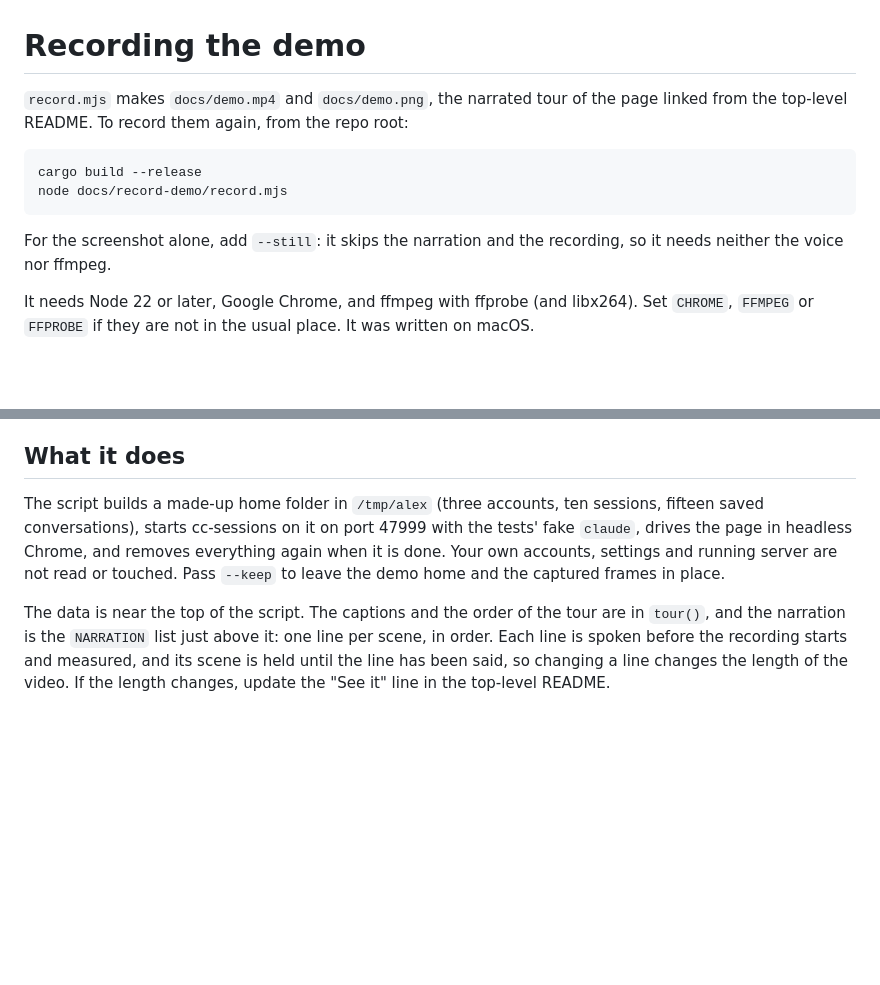
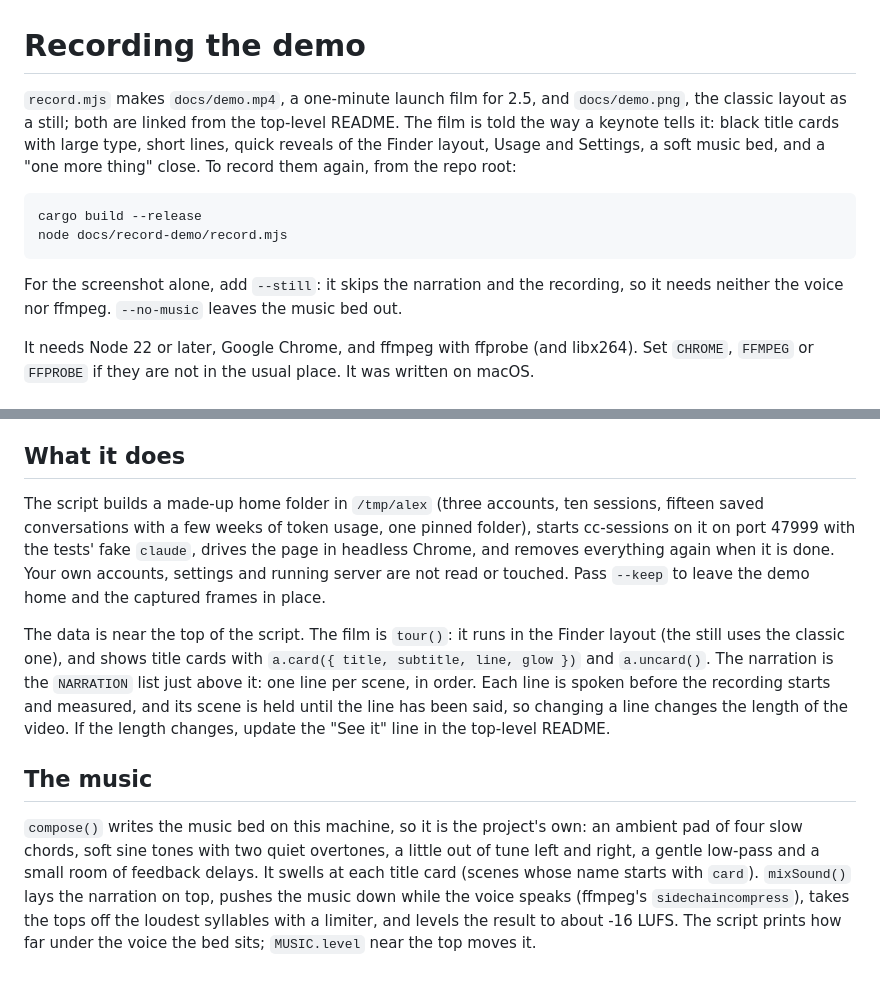
Before and after one commit to barath-dev/cc-sessions, a Markdown page: docs/record-demo/README.md, 2 parts joined by grey strips. Drawn GitHub-style; blank space fills up the shorter version.

````diff
--- a/docs/record-demo/README.md
+++ b/docs/record-demo/README.md
@@ -1,7 +1,10 @@
 # Recording the demo
 
-`record.mjs` makes `docs/demo.mp4` and `docs/demo.png`, the narrated tour of the page
-linked from the top-level README. To record them again, from the repo root:
+`record.mjs` makes `docs/demo.mp4`, a one-minute launch film for 2.5, and `docs/demo.png`,
+the classic layout as a still; both are linked from the top-level README. The film is told
+the way a keynote tells it: black title cards with large type, short lines, quick reveals
+of the Finder layout, Usage and Settings, a soft music bed, and a "one more thing" close.
+To record them again, from the repo root:
 
 ```sh
 cargo build --release
@@ -9,7 +12,7 @@ node docs/record-demo/record.mjs
 ```
 
 For the screenshot alone, add `--still`: it skips the narration and the recording, so
-it needs neither the voice nor ffmpeg.
+it needs neither the voice nor ffmpeg. `--no-music` leaves the music bed out.
 
 It needs Node 22 or later, Google Chrome, and ffmpeg with ffprobe (and libx264). Set
 `CHROME`, `FFMPEG` or `FFPROBE` if they are not in the usual place. It was written on macOS.
@@ -42,13 +45,26 @@ finished track is levelled to about -16 LUFS with its true peak under -1.5 dB.
 ## What it does
 
 The script builds a made-up home folder in `/tmp/alex` (three accounts, ten sessions,
-fifteen saved conversations), starts cc-sessions on it on port 47999 with the tests' fake
-`claude`, drives the page in headless Chrome, and removes everything again when it is
-done. Your own accounts, settings and running server are not read or touched. Pass
-`--keep` to leave the demo home and the captured frames in place.
+fifteen saved conversations with a few weeks of token usage, one pinned folder), starts
+cc-sessions on it on port 47999 with the tests' fake `claude`, drives the page in headless
+Chrome, and removes everything again when it is done. Your own accounts, settings and
+running server are not read or touched. Pass `--keep` to leave the demo home and the
+captured frames in place.
 
-The data is near the top of the script. The captions and the order of the tour are in
-`tour()`, and the narration is the `NARRATION` list just above it: one line per scene, in
-order. Each line is spoken before the recording starts and measured, and its scene is held
-until the line has been said, so changing a line changes the length of the video. If the
-length changes, update the "See it" line in the top-level README.
+The data is near the top of the script. The film is `tour()`: it runs in the Finder layout
+(the still uses the classic one), and shows title cards with `a.card({ title, subtitle,
+line, glow })` and `a.uncard()`. The narration is the `NARRATION` list just above it: one
+line per scene, in order. Each line is spoken before the recording starts and measured,
+and its scene is held until the line has been said, so changing a line changes the length
+of the video. If the length changes, update the "See it" line in the top-level README.
+
+## The music
+
+`compose()` writes the music bed on this machine, so it is the project's own: an ambient
+pad of four slow chords, soft sine tones with two quiet overtones, a little out of tune
+left and right, a gentle low-pass and a small room of feedback delays. It swells at each
+title card (scenes whose name starts with `card`). `mixSound()` lays the narration on top,
+pushes the music down while the voice speaks (ffmpeg's `sidechaincompress`), takes the
+tops off the loudest syllables with a limiter, and levels the result to about -16 LUFS.
+The script prints how far under the voice the bed sits; `MUSIC.level` near the top moves
+it.
````
Also changed, not shown: README.md (+10 -4 lines), docs/demo.png, 13 other files.
